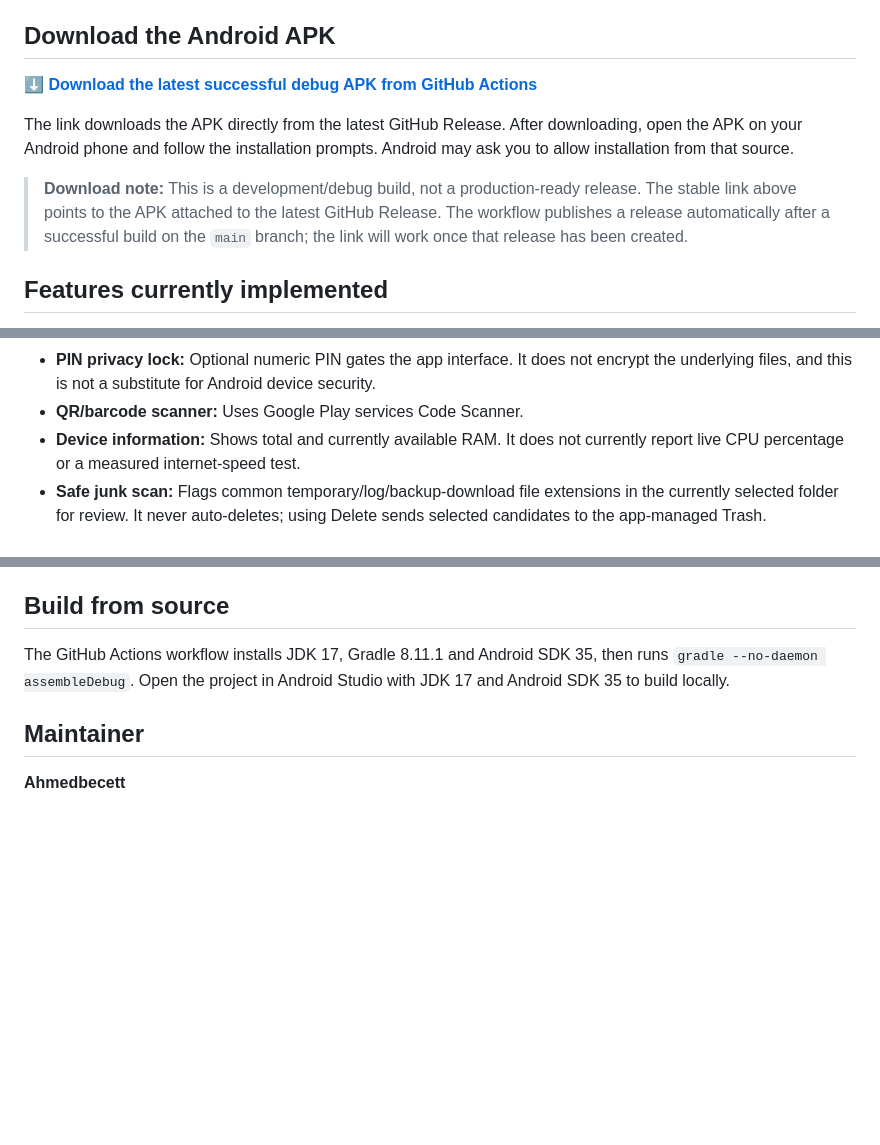
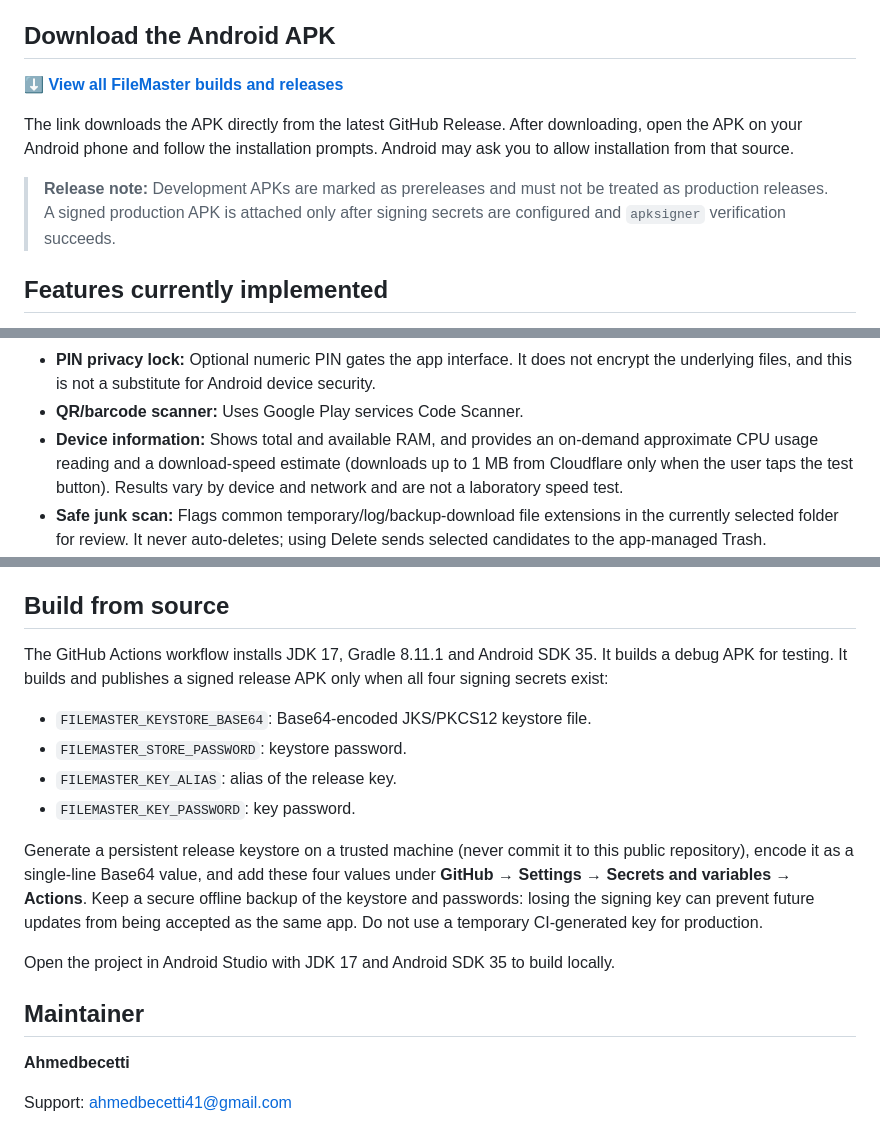
Before and after one commit to Ahmedbecett/FileMaster-Android, a Markdown page: README.md, 3 parts joined by grey strips. Rendered like a GitHub page; blank space fills up the shorter version.

Commit message:
Document release candidate, device diagnostics and secure production signing

```diff
--- a/README.md
+++ b/README.md
@@ -6,11 +6,11 @@
 
 ## Download the Android APK
 
-**[⬇️ Download the latest successful debug APK from GitHub Actions](https://github.com/Ahmedbecett/FileMaster-Android/releases/latest/download/app-debug.apk)**
+**[⬇️ View all FileMaster builds and releases](https://github.com/Ahmedbecett/FileMaster-Android/releases)**
 
 The link downloads the APK directly from the latest GitHub Release. After downloading, open the APK on your Android phone and follow the installation prompts. Android may ask you to allow installation from that source.
 
-> **Download note:** This is a development/debug build, not a production-ready release. The stable link above points to the APK attached to the latest GitHub Release. The workflow publishes a release automatically after a successful build on the `main` branch; the link will work once that release has been created.
+> **Release note:** Development APKs are marked as prereleases and must not be treated as production releases. A signed production APK is attached only after signing secrets are configured and `apksigner` verification succeeds.
 
 ## Features currently implemented
 
@@ -35,7 +35,7 @@ The link downloads the APK directly from the latest GitHub Release. After downlo
 - **Hide/unhide selected items:** Move chosen files or folders into a dot-prefixed .FileMasterHidden folder and restore them from the hidden-items view. This hides them from FileMaster's normal list but does not encrypt them or prevent other file managers from accessing them.
 - **PIN privacy lock:** Optional numeric PIN gates the app interface. It does not encrypt the underlying files, and this is not a substitute for Android device security.
 - **QR/barcode scanner:** Uses Google Play services Code Scanner.
-- **Device information:** Shows total and currently available RAM. It does not currently report live CPU percentage or a measured internet-speed test.
+- **Device information:** Shows total and available RAM, and provides an on-demand approximate CPU usage reading and a download-speed estimate (downloads up to 1 MB from Cloudflare only when the user taps the test button). Results vary by device and network and are not a laboratory speed test.
 - **Safe junk scan:** Flags common temporary/log/backup-download file extensions in the currently selected folder for review. It never auto-deletes; using Delete sends selected candidates to the app-managed Trash.
 - **Sharing:** Send selected files through Android's share sheet to installed Bluetooth/Wi-Fi apps, or start a temporary read-only HTTP server on the local network to let nearby devices download selected files using a browser. Stop LAN sharing when finished; anyone with the URL on that network can access the selected files. Built-in FTP is not implemented.
 - **Settings and privacy summary:** Includes language controls, developer contact, and a privacy-policy summary. A complete public legal policy and ad-consent flow are still needed before production release.
@@ -73,8 +73,19 @@ The link downloads the APK directly from the latest GitHub Release. After downlo
 
 ## Build from source
 
-The GitHub Actions workflow installs JDK 17, Gradle 8.11.1 and Android SDK 35, then runs `gradle --no-daemon assembleDebug`. Open the project in Android Studio with JDK 17 and Android SDK 35 to build locally.
+The GitHub Actions workflow installs JDK 17, Gradle 8.11.1 and Android SDK 35. It builds a debug APK for testing. It builds and publishes a signed release APK only when all four signing secrets exist:
+
+- `FILEMASTER_KEYSTORE_BASE64`: Base64-encoded JKS/PKCS12 keystore file.
+- `FILEMASTER_STORE_PASSWORD`: keystore password.
+- `FILEMASTER_KEY_ALIAS`: alias of the release key.
+- `FILEMASTER_KEY_PASSWORD`: key password.
+
+Generate a persistent release keystore on a trusted machine (never commit it to this public repository), encode it as a single-line Base64 value, and add these four values under **GitHub → Settings → Secrets and variables → Actions**. Keep a secure offline backup of the keystore and passwords: losing the signing key can prevent future updates from being accepted as the same app. Do not use a temporary CI-generated key for production.
+
+Open the project in Android Studio with JDK 17 and Android SDK 35 to build locally.
 
 ## Maintainer
 
-**Ahmedbecett**
+**Ahmedbecetti**
+
+Support: ahmedbecetti41@gmail.com
```
